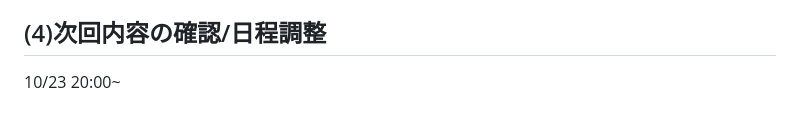
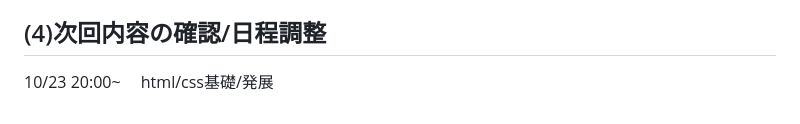
Before and after one commit to masakichi-Business/samurai-terakoya, a Markdown page: LearnBasicHTMLCSS/point.md, the part around the change. Rendered like a GitHub page.

```diff
--- a/LearnBasicHTMLCSS/point.md
+++ b/LearnBasicHTMLCSS/point.md
@@ -91,3 +91,4 @@
 
 ## (4)次回内容の確認/日程調整
 10/23 20:00~
+　html/css基礎/発展
```
